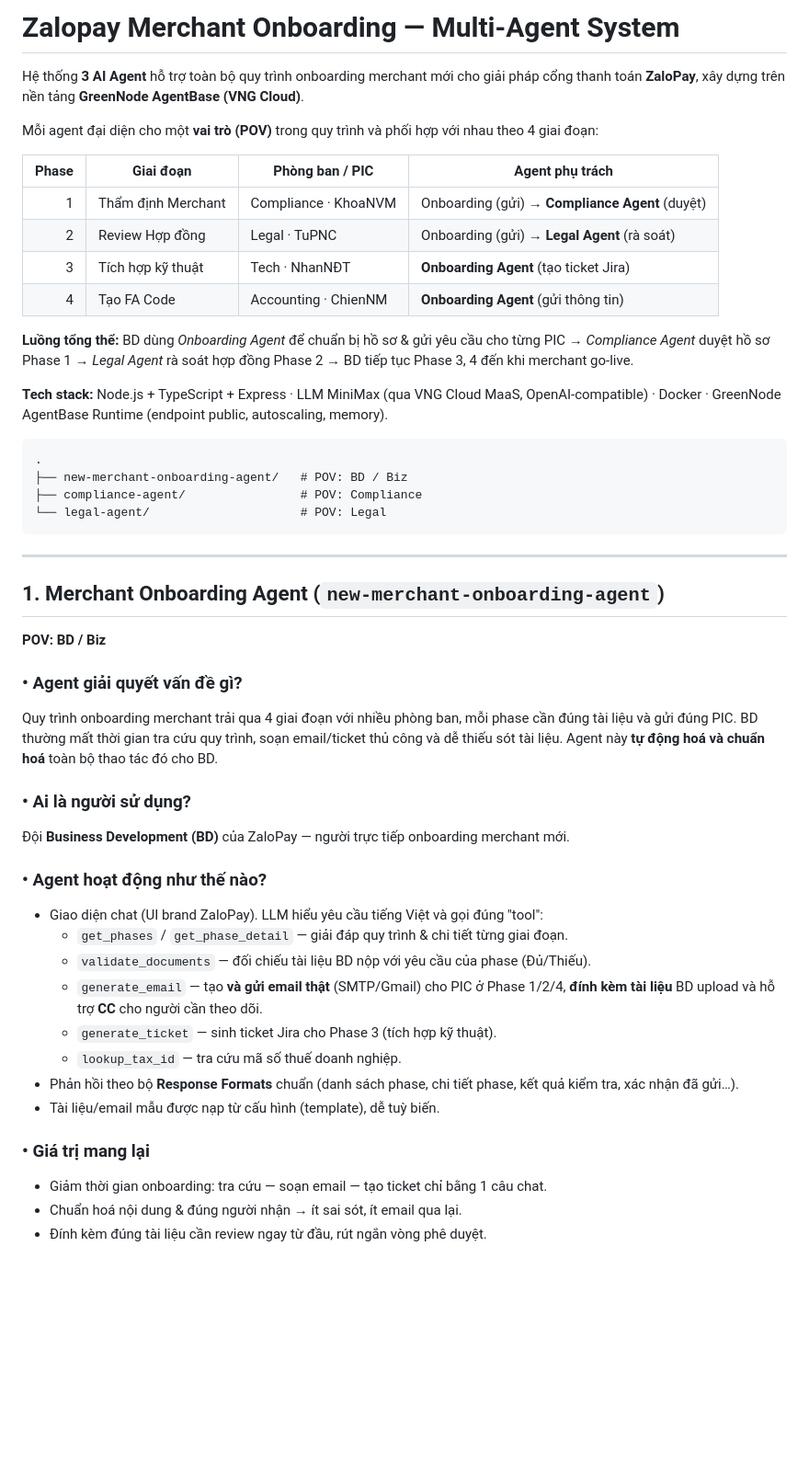
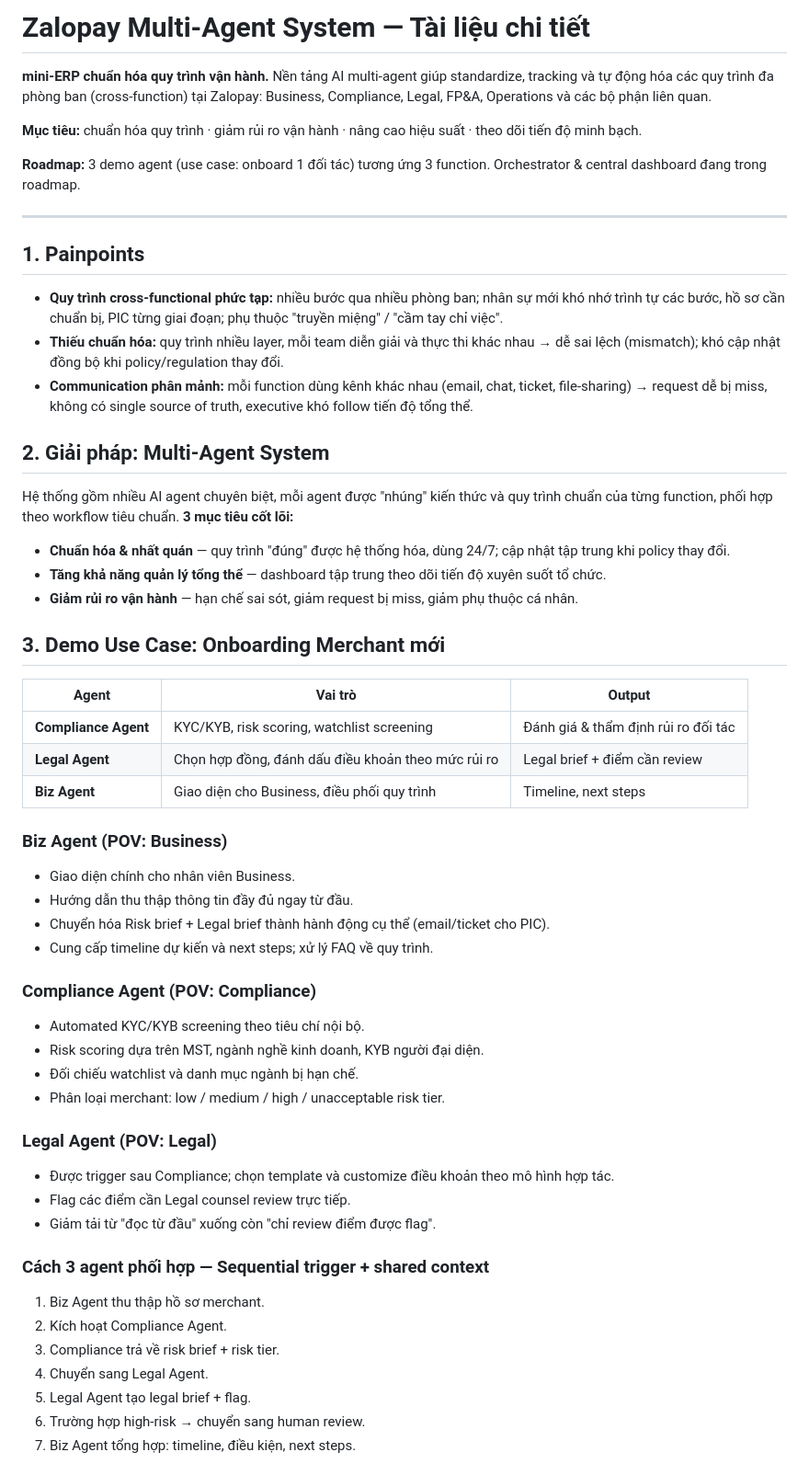
Before and after one commit to nguyenkhanhnam0709-del/Claw-a-thonNH2, a Markdown page: DOCS.md, the part around one of its changes. Shown at 92% size. Rendered like a GitHub page; blank space fills up the shorter version.

````diff
--- a/DOCS.md
+++ b/DOCS.md
@@ -1,50 +1,58 @@
-# Zalopay Merchant Onboarding — Multi-Agent System
+# Zalopay Multi-Agent System — Tài liệu chi tiết
 
-Hệ thống **3 AI Agent** hỗ trợ toàn bộ quy trình onboarding merchant mới cho giải pháp cổng thanh toán **ZaloPay**, xây dựng trên nền tảng **GreenNode AgentBase (VNG Cloud)**.
+**mini-ERP chuẩn hóa quy trình vận hành.** Nền tảng AI multi-agent giúp standardize, tracking và tự động hóa các quy trình đa phòng ban (cross-function) tại Zalopay: Business, Compliance, Legal, FP&A, Operations và các bộ phận liên quan.
 
-Mỗi agent đại diện cho một **vai trò (POV)** trong quy trình và phối hợp với nhau theo 4 giai đoạn:
+**Mục tiêu:** chuẩn hóa quy trình · giảm rủi ro vận hành · nâng cao hiệu suất · theo dõi tiến độ minh bạch.
 
-| Phase | Giai đoạn | Phòng ban / PIC | Agent phụ trách |
-|------:|-----------|-----------------|-----------------|
-| 1 | Thẩm định Merchant | Compliance · KhoaNVM | Onboarding (gửi) → **Compliance Agent** (duyệt) |
-| 2 | Review Hợp đồng | Legal · TuPNC | Onboarding (gửi) → **Legal Agent** (rà soát) |
-| 3 | Tích hợp kỹ thuật | Tech · NhanNĐT | **Onboarding Agent** (tạo ticket Jira) |
-| 4 | Tạo FA Code | Accounting · ChienNM | **Onboarding Agent** (gửi thông tin) |
-
-**Luồng tổng thể:** BD dùng *Onboarding Agent* để chuẩn bị hồ sơ & gửi yêu cầu cho từng PIC → *Compliance Agent* duyệt hồ sơ Phase 1 → *Legal Agent* rà soát hợp đồng Phase 2 → BD tiếp tục Phase 3, 4 đến khi merchant go-live.
-
-**Tech stack:** Node.js + TypeScript + Express · LLM MiniMax (qua VNG Cloud MaaS, OpenAI-compatible) · Docker · GreenNode AgentBase Runtime (endpoint public, autoscaling, memory).
-
-```
-.
-├── new-merchant-onboarding-agent/   # POV: BD / Biz
-├── compliance-agent/                # POV: Compliance
-└── legal-agent/                     # POV: Legal
-```
+**Roadmap:** 3 demo agent (use case: onboard 1 đối tác) tương ứng 3 function. Orchestrator & central dashboard đang trong roadmap.
 
 ---
 
-## 1. Merchant Onboarding Agent (`new-merchant-onboarding-agent`)
+## 1. Painpoints
 
-**POV: BD / Biz**
+- **Quy trình cross-functional phức tạp:** nhiều bước qua nhiều phòng ban; nhân sự mới khó nhớ trình tự các bước, hồ sơ cần chuẩn bị, PIC từng giai đoạn; phụ thuộc "truyền miệng" / "cầm tay chỉ việc".
+- **Thiếu chuẩn hóa:** quy trình nhiều layer, mỗi team diễn giải và thực thi khác nhau → dễ sai lệch (mismatch); khó cập nhật đồng bộ khi policy/regulation thay đổi.
+- **Communication phân mảnh:** mỗi function dùng kênh khác nhau (email, chat, ticket, file-sharing) → request dễ bị miss, không có single source of truth, executive khó follow tiến độ tổng thể.
 
-### • Agent giải quyết vấn đề gì?
-Quy trình onboarding merchant trải qua 4 giai đoạn với nhiều phòng ban, mỗi phase cần đúng tài liệu và gửi đúng PIC. BD thường mất thời gian tra cứu quy trình, soạn email/ticket thủ công và dễ thiếu sót tài liệu. Agent này **tự động hoá và chuẩn hoá** toàn bộ thao tác đó cho BD.
+## 2. Giải pháp: Multi-Agent System
 
-### • Ai là người sử dụng?
-Đội **Business Development (BD)** của ZaloPay — người trực tiếp onboarding merchant mới.
+Hệ thống gồm nhiều AI agent chuyên biệt, mỗi agent được "nhúng" kiến thức và quy trình chuẩn của từng function, phối hợp theo workflow tiêu chuẩn. **3 mục tiêu cốt lõi:**
 
-### • Agent hoạt động như thế nào?
-- Giao diện chat (UI brand ZaloPay). LLM hiểu yêu cầu tiếng Việt và gọi đúng "tool":
-  - `get_phases` / `get_phase_detail` — giải đáp quy trình & chi tiết từng giai đoạn.
-  - `validate_documents` — đối chiếu tài liệu BD nộp với yêu cầu của phase (Đủ/Thiếu).
-  - `generate_email` — tạo **và gửi email thật** (SMTP/Gmail) cho PIC ở Phase 1/2/4, **đính kèm tài liệu** BD upload và hỗ trợ **CC** cho người cần theo dõi.
-  - `generate_ticket` — sinh ticket Jira cho Phase 3 (tích hợp kỹ thuật).
-  - `lookup_tax_id` — tra cứu mã số thuế doanh nghiệp.
-- Phản hồi theo bộ **Response Formats** chuẩn (danh sách phase, chi tiết phase, kết quả kiểm tra, xác nhận đã gửi…).
-- Tài liệu/email mẫu được nạp từ cấu hình (template), dễ tuỳ biến.
+- **Chuẩn hóa & nhất quán** — quy trình "đúng" được hệ thống hóa, dùng 24/7; cập nhật tập trung khi policy thay đổi.
+- **Tăng khả năng quản lý tổng thể** — dashboard tập trung theo dõi tiến độ xuyên suốt tổ chức.
+- **Giảm rủi ro vận hành** — hạn chế sai sót, giảm request bị miss, giảm phụ thuộc cá nhân.
 
-### • Giá trị mang lại
-- Giảm thời gian onboarding: tra cứu — soạn email — tạo ticket chỉ bằng 1 câu chat.
-- Chuẩn hoá nội dung & đúng người nhận → ít sai sót, ít email qua lại.
-- Đính kèm đúng tài liệu cần review ngay từ đầu, rút ngắn vòng phê duyệt.
+## 3. Demo Use Case: Onboarding Merchant mới
+
+| Agent | Vai trò | Output |
+|-------|---------|--------|
+| **Compliance Agent** | KYC/KYB, risk scoring, watchlist screening | Đánh giá & thẩm định rủi ro đối tác |
+| **Legal Agent** | Chọn hợp đồng, đánh dấu điều khoản theo mức rủi ro | Legal brief + điểm cần review |
+| **Biz Agent** | Giao diện cho Business, điều phối quy trình | Timeline, next steps |
+
+### Biz Agent (POV: Business)
+- Giao diện chính cho nhân viên Business.
+- Hướng dẫn thu thập thông tin đầy đủ ngay từ đầu.
+- Chuyển hóa Risk brief + Legal brief thành hành động cụ thể (email/ticket cho PIC).
+- Cung cấp timeline dự kiến và next steps; xử lý FAQ về quy trình.
+
+### Compliance Agent (POV: Compliance)
+- Automated KYC/KYB screening theo tiêu chí nội bộ.
+- Risk scoring dựa trên MST, ngành nghề kinh doanh, KYB người đại diện.
+- Đối chiếu watchlist và danh mục ngành bị hạn chế.
+- Phân loại merchant: low / medium / high / unacceptable risk tier.
+
+### Legal Agent (POV: Legal)
+- Được trigger sau Compliance; chọn template và customize điều khoản theo mô hình hợp tác.
+- Flag các điểm cần Legal counsel review trực tiếp.
+- Giảm tải từ "đọc từ đầu" xuống còn "chỉ review điểm được flag".
+
+### Cách 3 agent phối hợp — Sequential trigger + shared context
+1. Biz Agent thu thập hồ sơ merchant.
+2. Kích hoạt Compliance Agent.
+3. Compliance trả về risk brief + risk tier.
+4. Chuyển sang Legal Agent.
+5. Legal Agent tạo legal brief + flag.
+6. Trường hợp high-risk → chuyển sang human review.
+7. Biz Agent tổng hợp: timeline, điều kiện, next steps.
+
````
Also changed, not shown: other parts of DOCS.md (+27 -54 lines), README.md (+31 -22 lines).
